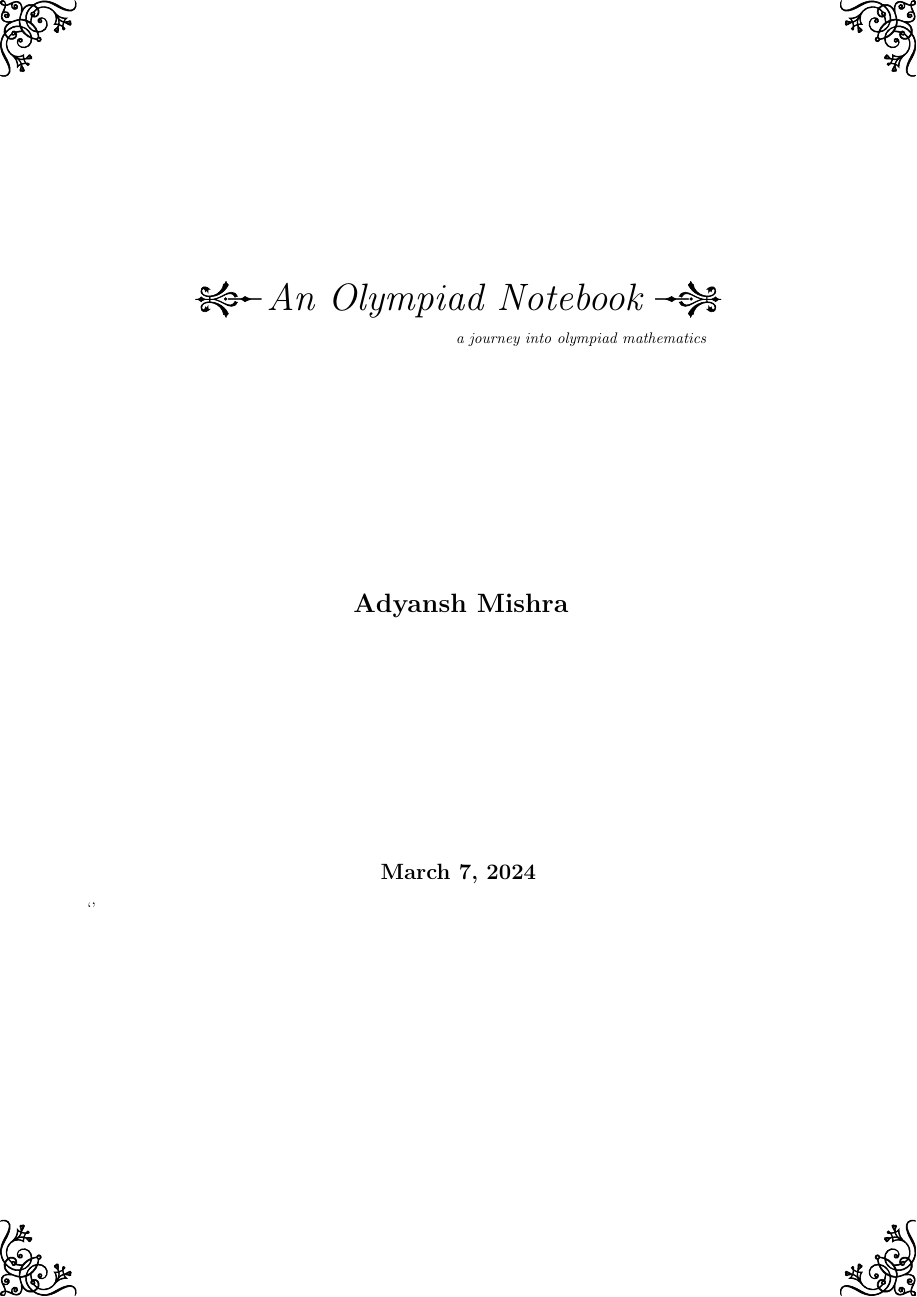
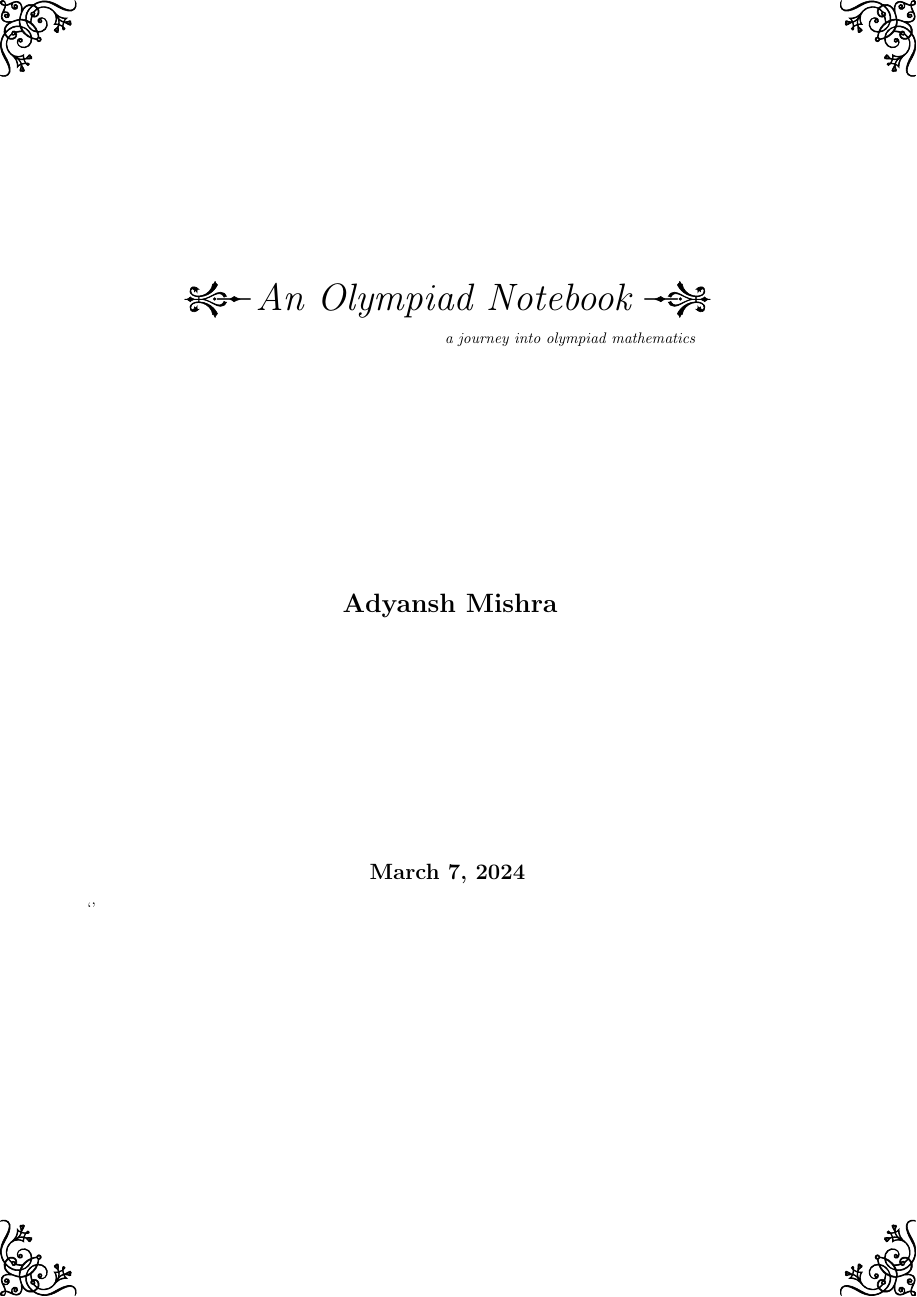
Before and after one commit to Anonscholar/anonscholar.github.io, a LaTeX book (Olympiad/olymp.tex, which reads style.tex): page 1 of 18. Compiled offline with pdfLaTeX.

Commit message:
addition

```diff
--- a/Olympiad/olymp.tex
+++ b/Olympiad/olymp.tex
@@ -1,9 +1,9 @@
 \documentclass[twoside, a4paper, 10pt, bibliography=totoc, index=totoc, listof=totoc]{scrbook}
 
 
-\include{../style.tex}
-\include{../theorems.tex}
-\include{../macros.tex}
+\input{../style.tex}
+\input{../theorems.tex}
+\input{../macros.tex}
 
 
 \begin{document}
--- a/style.tex
+++ b/style.tex
@@ -1,8 +1,24 @@
-\usepackage[top=1in,bottom=1in,left=2cm,right=3.5cm,marginparwidth=75pt]{geometry}
+\usepackage[top=1in,bottom=1in,left=2cm,right=4cm,marginparwidth=75pt]{geometry}
 \usepackage[texindy]{imakeidx}
 \makeindex[intoc]
 \usepackage[dvipsnames]{xcolor}
 \definecolor{Darkgreen}{rgb}{0,0.4,0}
+
+
+
+%header, footers
+\usepackage[
+automark,
+autooneside=false,
+headsepline
+]{scrlayer-scrpage}
+\clearpairofpagestyles
+\lehead{\pagemark}
+\rohead{\pagemark}
+\rehead{\em \theauthor}
+\lohead{\ifstr{\leftmark}{\rightbotmark}{}{\rightbotmark}}
+
+
 
 \usepackage[explicit]{titlesec}
 
@@ -125,17 +141,6 @@ citecolor=RawSienna
 %bold pages
 \addtokomafont{pagenumber}{\bfseries}
 
-%header, footers
-\usepackage[
-automark,
-autooneside=false,
-headsepline
-]{scrlayer-scrpage}
-\clearpairofpagestyles
-\lehead{\pagemark}
-\rohead{\pagemark}
-\rehead{\em \theauthor}
-\lohead{\ifstr{\leftmark}{\rightbotmark}{}{\rightbotmark}}
 
 
 %some graph stuff
@@ -163,7 +168,8 @@ headsepline
 \usepackage{mathdots}
 \usepackage{tkz-euclide}
 \usepackage{babel}
-
+\usepackage{float}
+\usepackage{caption}
 
 \makeatletter
 \newenvironment{chapquote}[2][8em]
```
Also changed, not shown: JEE(Maths)/jeem.tex (added, +23 -0 lines), Olympiad/nt/divisibility.tex (+0 -2 lines), JEE(Maths)/jeem.pdf (added), Olympiad/olymp.pdf.
